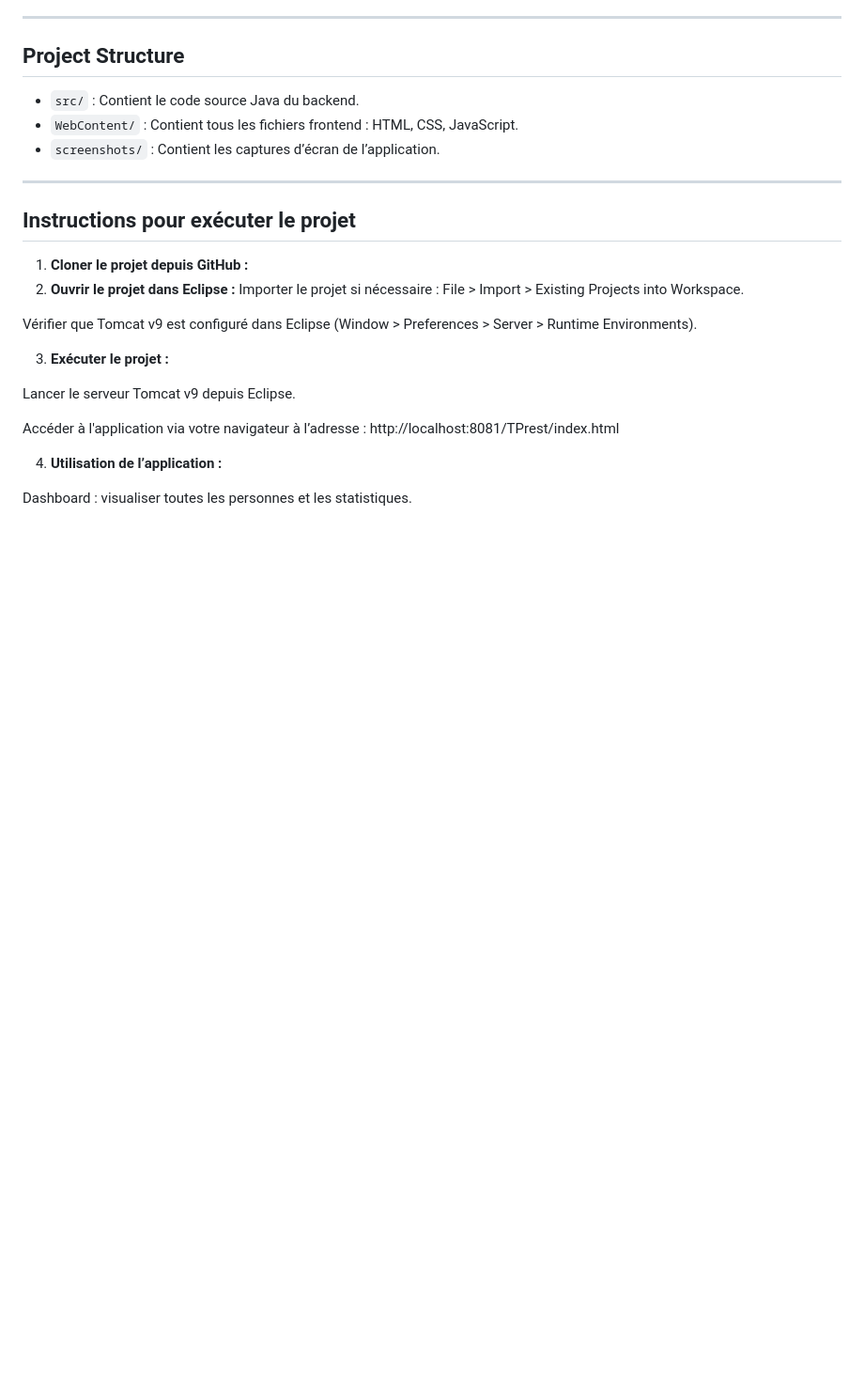
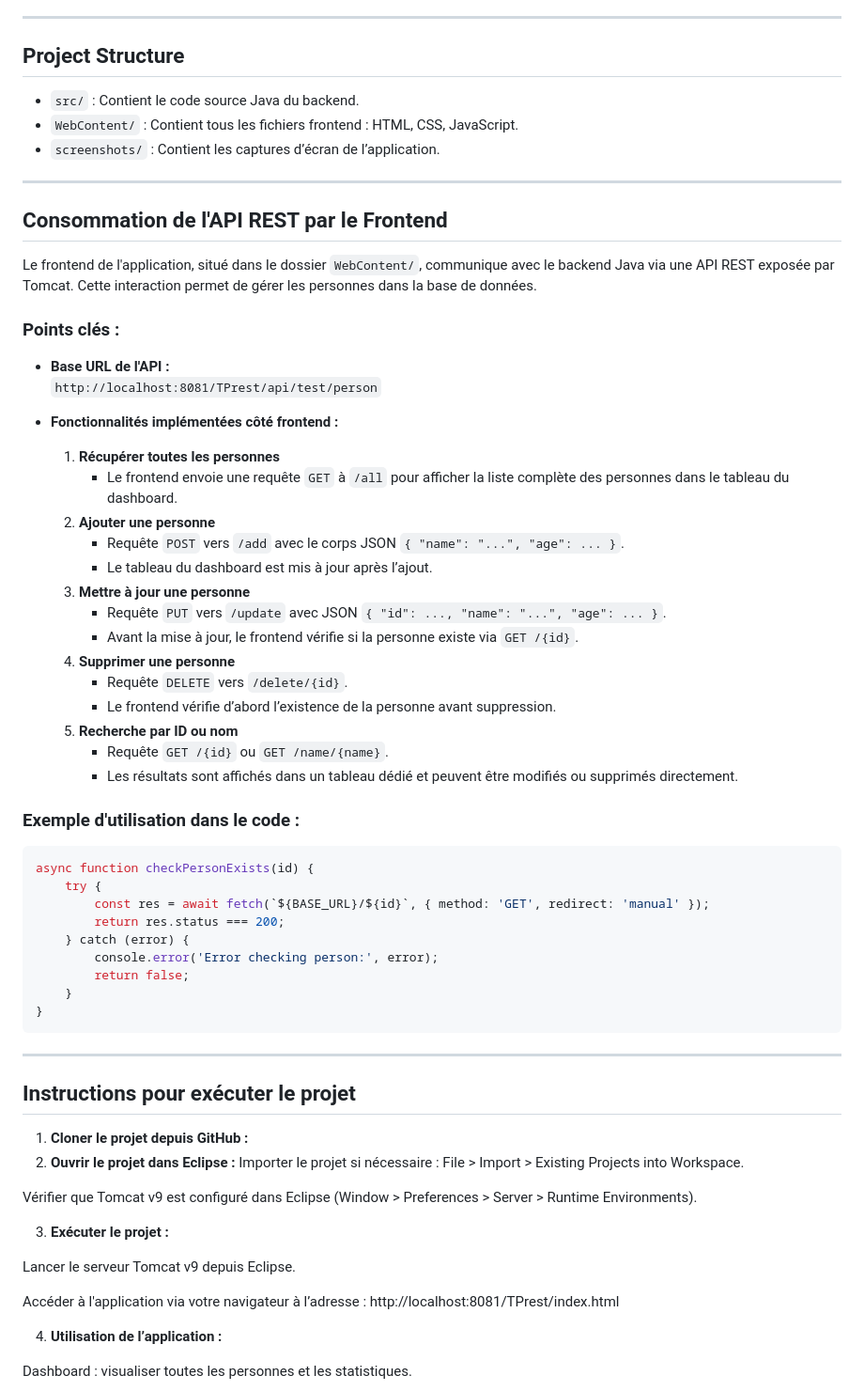
Before and after one commit to MalekBenhissi/Persona-Bloom, a Markdown page: README.md, the part around the change. Shown at 94% size. Drawn GitHub-style; blank space fills up the shorter version.

Commit message:
Document API REST consumption in README

````diff
--- a/README.md
+++ b/README.md
@@ -70,6 +70,45 @@ L’objectif principal est de démontrer une intégration complète **Frontend +
 - `screenshots/` : Contient les captures d’écran de l’application.
 
 ---
+## Consommation de l'API REST par le Frontend
+
+Le frontend de l'application, situé dans le dossier `WebContent/`, communique avec le backend Java via une API REST exposée par Tomcat. Cette interaction permet de gérer les personnes dans la base de données.
+
+### Points clés :
+
+- **Base URL de l'API :**
+  `http://localhost:8081/TPrest/api/test/person`
+
+- **Fonctionnalités implémentées côté frontend :**
+  1. **Récupérer toutes les personnes**
+     - Le frontend envoie une requête `GET` à `/all` pour afficher la liste complète des personnes dans le tableau du dashboard.
+  2. **Ajouter une personne**
+     - Requête `POST` vers `/add` avec le corps JSON `{ "name": "...", "age": ... }`.
+     - Le tableau du dashboard est mis à jour après l’ajout.
+  3. **Mettre à jour une personne**
+     - Requête `PUT` vers `/update` avec JSON `{ "id": ..., "name": "...", "age": ... }`.
+     - Avant la mise à jour, le frontend vérifie si la personne existe via `GET /{id}`.
+  4. **Supprimer une personne**
+     - Requête `DELETE` vers `/delete/{id}`.
+     - Le frontend vérifie d’abord l’existence de la personne avant suppression.
+  5. **Recherche par ID ou nom**
+     - Requête `GET /{id}` ou `GET /name/{name}`.
+     - Les résultats sont affichés dans un tableau dédié et peuvent être modifiés ou supprimés directement.
+
+### Exemple d'utilisation dans le code :
+
+```javascript
+async function checkPersonExists(id) {
+    try {
+        const res = await fetch(`${BASE_URL}/${id}`, { method: 'GET', redirect: 'manual' });
+        return res.status === 200;
+    } catch (error) {
+        console.error('Error checking person:', error);
+        return false;
+    }
+}
+```
+---
 
 ## Instructions pour exécuter le projet
 
````
